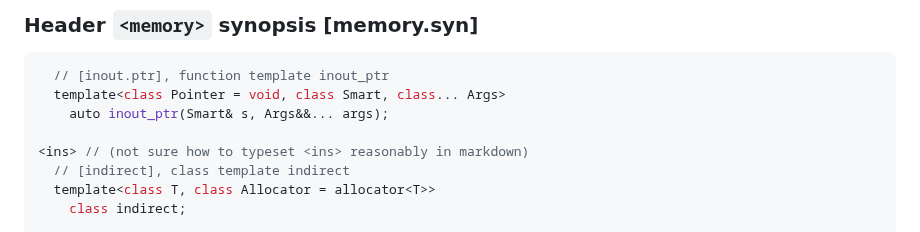
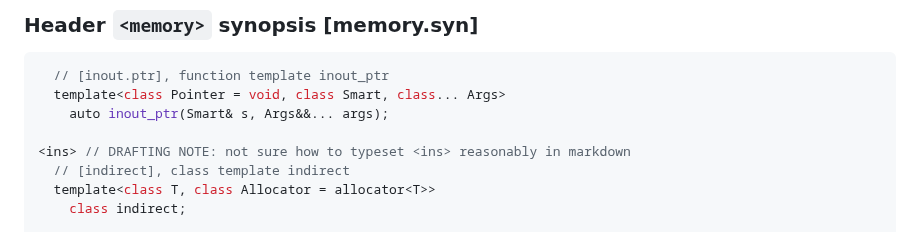
Before and after one commit to jbcoe/value_types, a Markdown page: DRAFT.md, the part around the change. Rendered like a GitHub page.

```diff
--- a/DRAFT.md
+++ b/DRAFT.md
@@ -375,7 +375,7 @@ Note to editors: Add the following macros with editor provided values to [versio
   template<class Pointer = void, class Smart, class... Args>
     auto inout_ptr(Smart& s, Args&&... args);
 
-<ins> // (not sure how to typeset <ins> reasonably in markdown)
+<ins> // DRAFTING NOTE: not sure how to typeset <ins> reasonably in markdown
   // [indirect], class template indirect
   template<class T, class Allocator = allocator<T>>
     class indirect;
```
